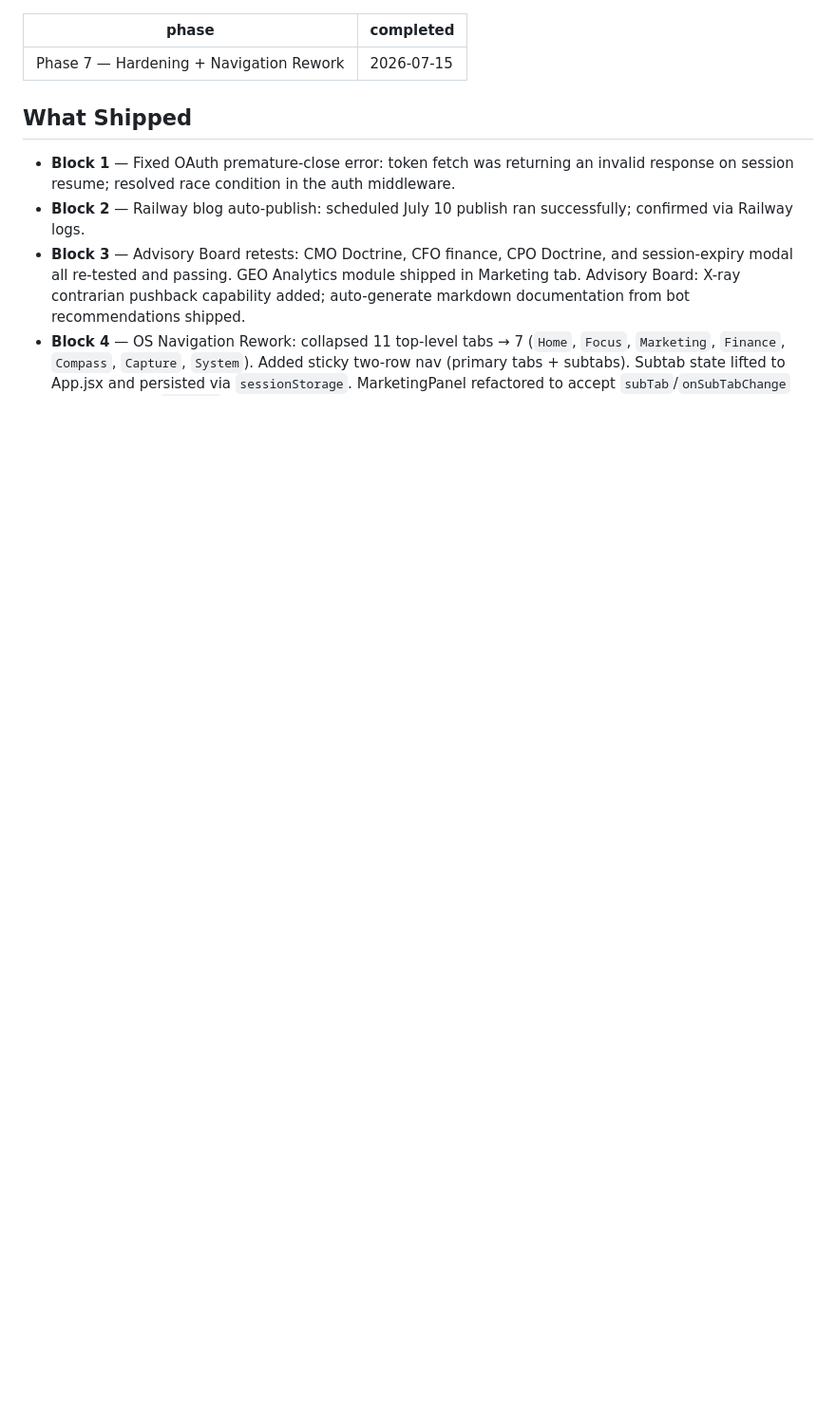
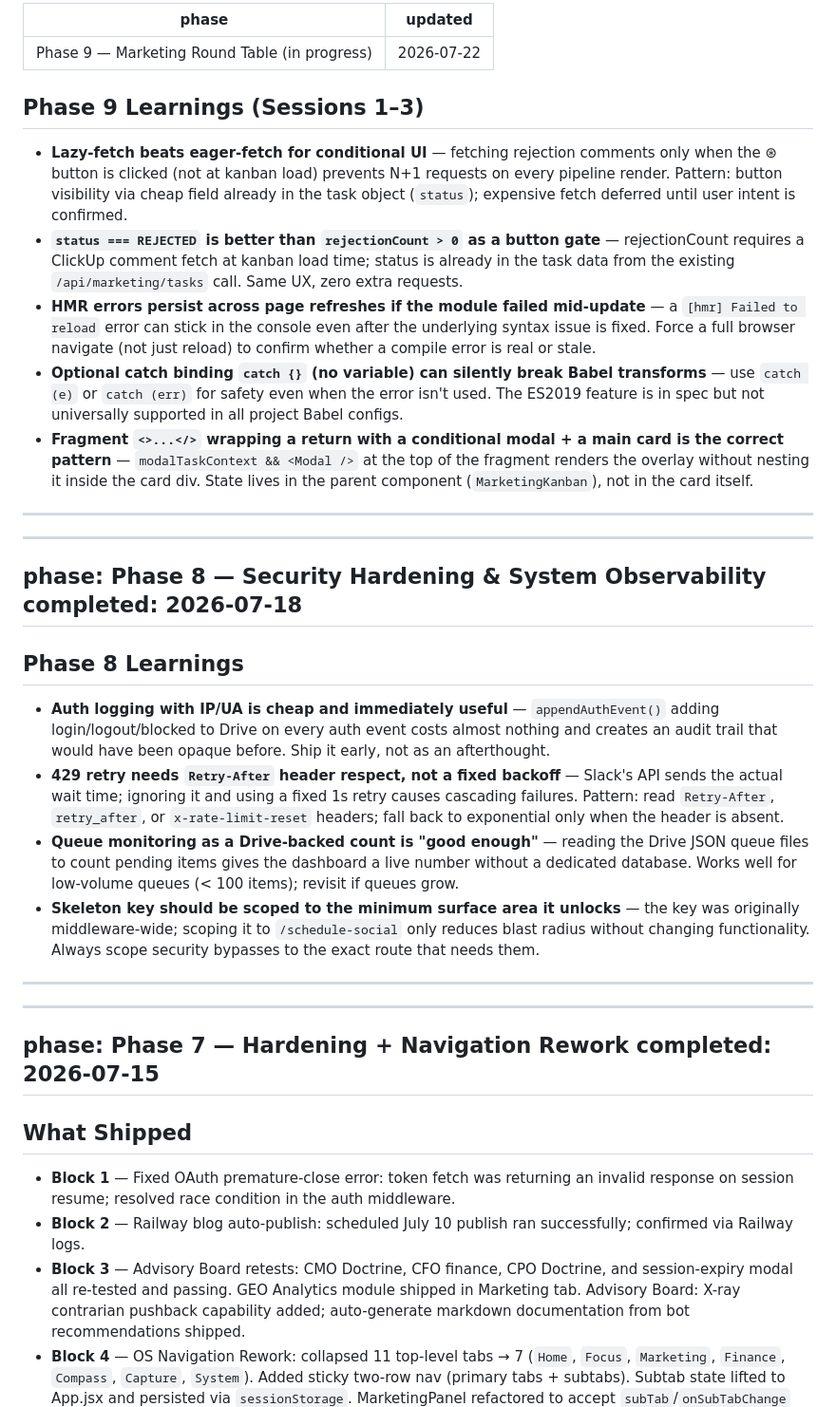
Before and after one commit to elizabethlemoine33-commits/northlight-pmo, a Markdown page: os/learnings.md, the part around the change. Shown at 95% size. Drawn GitHub-style; blank space fills up the shorter version.

Commit message:
docs(os): add phase 8 and phase 9 learnings to learnings.md

```diff
--- a/os/learnings.md
+++ b/os/learnings.md
@@ -1,3 +1,32 @@
+---
+phase: Phase 9 — Marketing Round Table (in progress)
+updated: 2026-07-22
+---
+
+## Phase 9 Learnings (Sessions 1–3)
+
+- **Lazy-fetch beats eager-fetch for conditional UI** — fetching rejection comments only when the ⊛ button is clicked (not at kanban load) prevents N+1 requests on every pipeline render. Pattern: button visibility via cheap field already in the task object (`status`); expensive fetch deferred until user intent is confirmed.
+- **`status === REJECTED` is better than `rejectionCount > 0` as a button gate** — rejectionCount requires a ClickUp comment fetch at kanban load time; status is already in the task data from the existing `/api/marketing/tasks` call. Same UX, zero extra requests.
+- **HMR errors persist across page refreshes if the module failed mid-update** — a `[hmr] Failed to reload` error can stick in the console even after the underlying syntax issue is fixed. Force a full browser navigate (not just reload) to confirm whether a compile error is real or stale.
+- **Optional catch binding `catch {}` (no variable) can silently break Babel transforms** — use `catch (e)` or `catch (err)` for safety even when the error isn't used. The ES2019 feature is in spec but not universally supported in all project Babel configs.
+- **Fragment `<>...</>` wrapping a return with a conditional modal + a main card is the correct pattern** — `modalTaskContext && <Modal />` at the top of the fragment renders the overlay without nesting it inside the card div. State lives in the parent component (`MarketingKanban`), not in the card itself.
+
+---
+
+---
+phase: Phase 8 — Security Hardening & System Observability
+completed: 2026-07-18
+---
+
+## Phase 8 Learnings
+
+- **Auth logging with IP/UA is cheap and immediately useful** — `appendAuthEvent()` adding login/logout/blocked to Drive on every auth event costs almost nothing and creates an audit trail that would have been opaque before. Ship it early, not as an afterthought.
+- **429 retry needs `Retry-After` header respect, not a fixed backoff** — Slack's API sends the actual wait time; ignoring it and using a fixed 1s retry causes cascading failures. Pattern: read `Retry-After`, `retry_after`, or `x-rate-limit-reset` headers; fall back to exponential only when the header is absent.
+- **Queue monitoring as a Drive-backed count is "good enough"** — reading the Drive JSON queue files to count pending items gives the dashboard a live number without a dedicated database. Works well for low-volume queues (< 100 items); revisit if queues grow.
+- **Skeleton key should be scoped to the minimum surface area it unlocks** — the key was originally middleware-wide; scoping it to `/schedule-social` only reduces blast radius without changing functionality. Always scope security bypasses to the exact route that needs them.
+
+---
+
 ---
 phase: Phase 7 — Hardening + Navigation Rework
 completed: 2026-07-15
```
